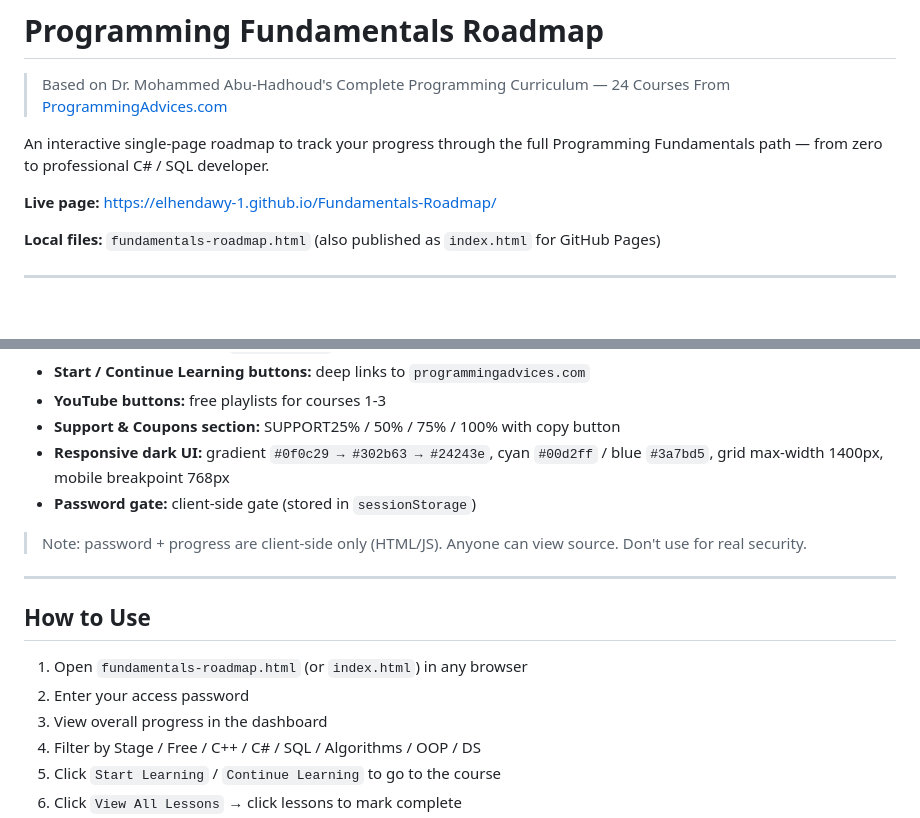
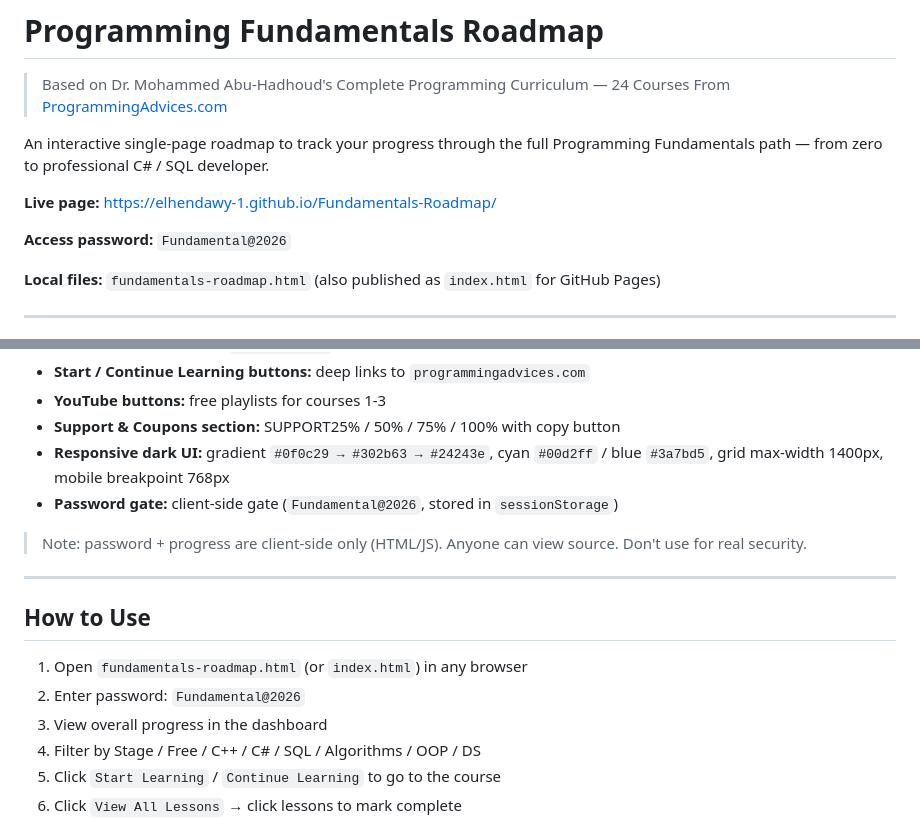
Before and after one commit to Elhendawy-1/Fundamentals-Roadmap, a Markdown page: README.md, 2 parts joined by grey strips. Drawn GitHub-style; blank space fills up the shorter version.

Commit message:
Add password back to README

```diff
--- a/README.md
+++ b/README.md
@@ -6,6 +6,8 @@
 An interactive single-page roadmap to track your progress through the full Programming Fundamentals path — from zero to professional C# / SQL developer.
 
 **Live page:** https://elhendawy-1.github.io/Fundamentals-Roadmap/
+
+**Access password:** `Fundamental@2026`
 
 **Local files:** `fundamentals-roadmap.html` (also published as `index.html` for GitHub Pages)
 
@@ -64,7 +66,7 @@ Master C#, databases, and real-world application development.
 - **YouTube buttons:** free playlists for courses 1-3
 - **Support & Coupons section:** SUPPORT25% / 50% / 75% / 100% with copy button
 - **Responsive dark UI:** gradient `#0f0c29 → #302b63 → #24243e`, cyan `#00d2ff` / blue `#3a7bd5`, grid max-width 1400px, mobile breakpoint 768px
-- **Password gate:** client-side gate (stored in `sessionStorage`)
+- **Password gate:** client-side gate (`Fundamental@2026`, stored in `sessionStorage`)
 
 > Note: password + progress are client-side only (HTML/JS). Anyone can view source. Don't use for real security.
 
@@ -73,7 +75,7 @@ Master C#, databases, and real-world application development.
 ## How to Use
 
 1. Open `fundamentals-roadmap.html` (or `index.html`) in any browser
-2. Enter your access password
+2. Enter password: `Fundamental@2026`
 3. View overall progress in the dashboard
 4. Filter by Stage / Free / C++ / C# / SQL / Algorithms / OOP / DS
 5. Click `Start Learning` / `Continue Learning` to go to the course
```
